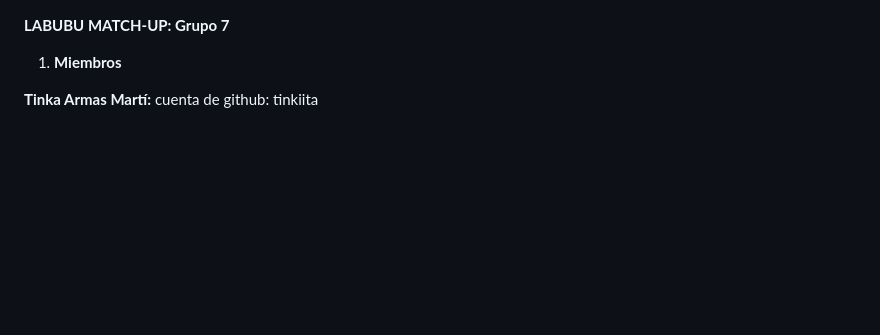
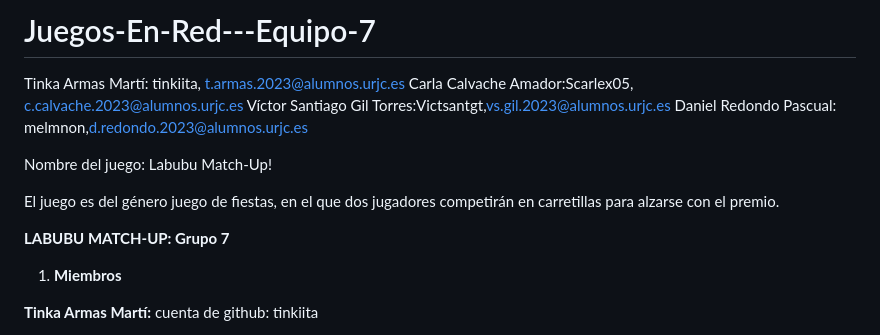
Before and after one commit to Victsantgt/Juegos-En-Red---Equipo-7, a Markdown page: GDD_Equipo7.md, the part around the change. Rendered like a GitHub page; blank space fills up the shorter version.

```diff
--- a/GDD_Equipo7.md
+++ b/GDD_Equipo7.md
@@ -1,3 +1,14 @@
+# Juegos-En-Red---Equipo-7
+Tinka Armas Martí: tinkiita, t.armas.2023@alumnos.urjc.es
+Carla Calvache Amador:Scarlex05, c.calvache.2023@alumnos.urjc.es
+Víctor Santiago Gil Torres:Victsantgt,vs.gil.2023@alumnos.urjc.es
+Daniel Redondo Pascual: melmnon,d.redondo.2023@alumnos.urjc.es
+
+Nombre del juego: Labubu Match-Up!
+
+El juego es del género juego de fiestas, en el que dos jugadores competirán en carretillas para alzarse con el premio.
+
+
 **LABUBU MATCH-UP: Grupo 7**
 
 1. **Miembros**
```
